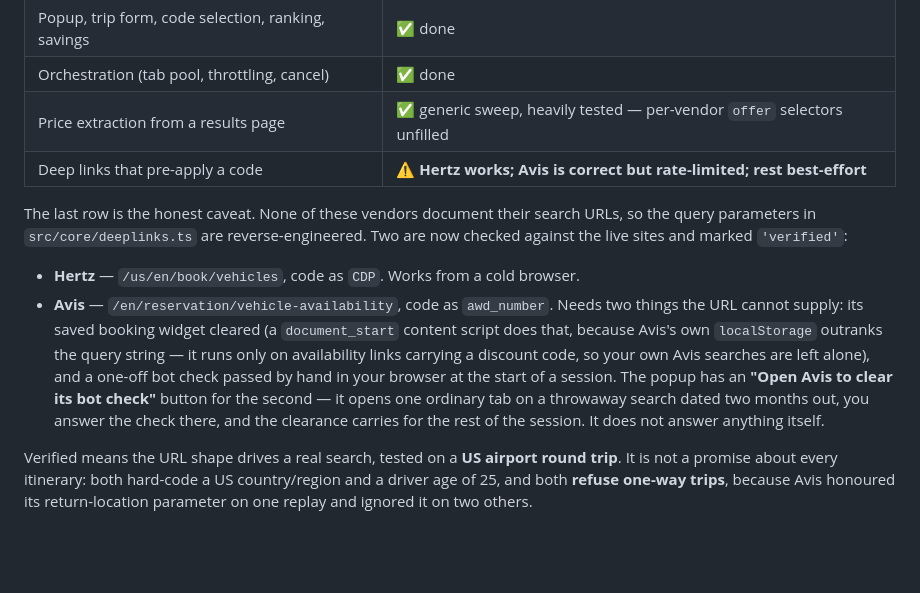
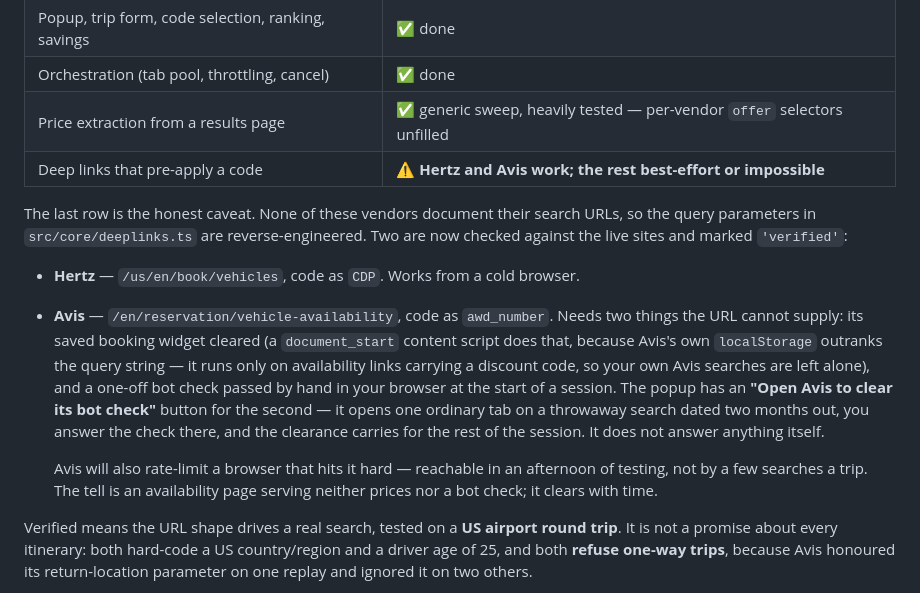
Before and after one commit to wardcrazy01894/SpicyDiscountSearcher, a Markdown page: README.md, the part around the change. GitHub-like rendering; blank space fills up the shorter version.

```diff
--- a/README.md
+++ b/README.md
@@ -18,7 +18,7 @@ and ranks them.
 | Popup, trip form, code selection, ranking, savings | ✅ done                                                                  |
 | Orchestration (tab pool, throttling, cancel)       | ✅ done                                                                  |
 | Price extraction from a results page               | ✅ generic sweep, heavily tested — per-vendor `offer` selectors unfilled |
-| Deep links that pre-apply a code                   | ⚠️ **Hertz works; Avis is correct but rate-limited; rest best-effort**   |
+| Deep links that pre-apply a code                   | ⚠️ **Hertz and Avis work; the rest best-effort or impossible**           |
 
 The last row is the honest caveat. None of these vendors document their search
 URLs, so the query parameters in `src/core/deeplinks.ts` are reverse-engineered.
@@ -35,6 +35,10 @@ Two are now checked against the live sites and marked `'verified'`:
   bot check"** button for the second — it opens one ordinary tab on a throwaway
   search dated two months out, you answer the check there, and the clearance
   carries for the rest of the session. It does not answer anything itself.
+
+  Avis will also rate-limit a browser that hits it hard — reachable in an
+  afternoon of testing, not by a few searches a trip. The tell is an
+  availability page serving neither prices nor a bot check; it clears with time.
 
 Verified means the URL shape drives a real search, tested on a **US airport
 round trip**. It is not a promise about every itinerary: both hard-code a US
```
Also changed, not shown: CLAUDE.md (+14 -10 lines).
